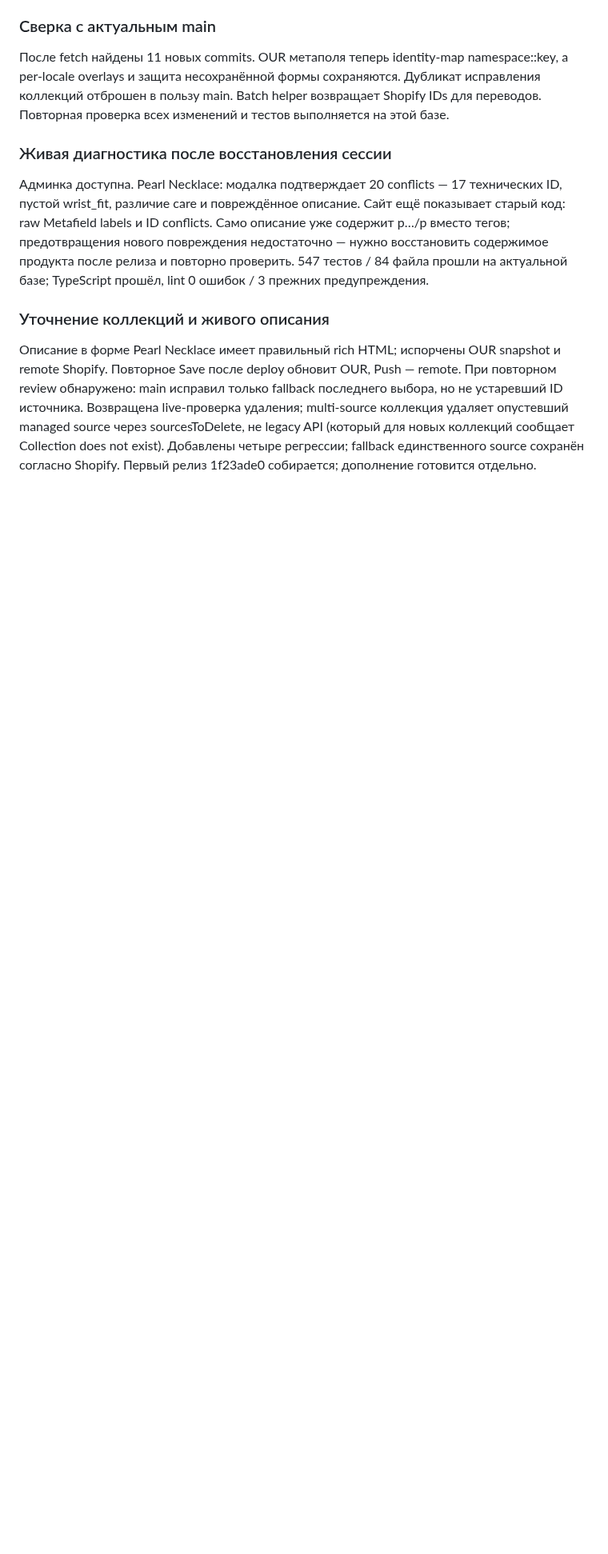
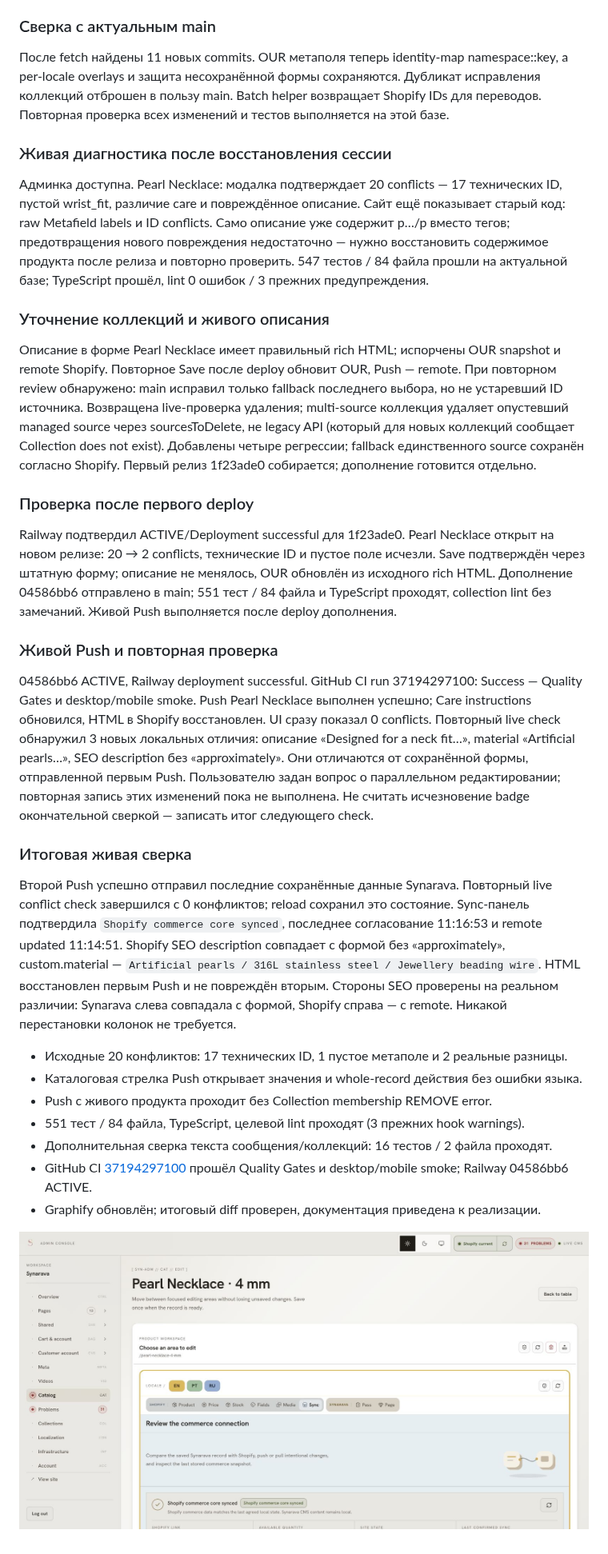
Before and after one commit to KrystsiaK/synarava-jewelry, a Markdown page: docs/plans/product-shopify-sync-repair.md, the part around one of its changes. Shown at 80% size. Rendered like a GitHub page; pictures changed too: docs/plans/pearl-shopify-sync-verified.jpg (added); blank space fills up the shorter version.

```diff
--- a/docs/plans/product-shopify-sync-repair.md
+++ b/docs/plans/product-shopify-sync-repair.md
@@ -150,3 +155,46 @@ ID, пустой wrist_fit, различие care и повреждённое о
 (который для новых коллекций сообщает Collection does not exist). Добавлены
 четыре регрессии; fallback единственного source сохранён согласно Shopify.
 Первый релиз 1f23ade0 собирается; дополнение готовится отдельно.
+
+### Проверка после первого deploy
+
+Railway подтвердил ACTIVE/Deployment successful для 1f23ade0. Pearl Necklace
+открыт на новом релизе: 20 → 2 conflicts, технические ID и пустое поле исчезли.
+Save подтверждён через штатную форму; описание не менялось, OUR обновлён из
+исходного rich HTML. Дополнение 04586bb6 отправлено в main; 551 тест / 84 файла
+и TypeScript проходят, collection lint без замечаний. Живой Push выполняется
+после deploy дополнения.
+
+### Живой Push и повторная проверка
+
+04586bb6 ACTIVE, Railway deployment successful. GitHub CI run 37194297100:
+Success — Quality Gates и desktop/mobile smoke. Push Pearl Necklace выполнен
+успешно; Care instructions обновился, HTML в Shopify восстановлен. UI сразу
+показал 0 conflicts. Повторный live check обнаружил 3 новых локальных отличия:
+описание «Designed for a neck fit…», material «Artificial pearls…», SEO description
+без «approximately». Они отличаются от сохранённой формы, отправленной первым
+Push. Пользователю задан вопрос о параллельном редактировании; повторная запись
+этих изменений пока не выполнена. Не считать исчезновение badge окончательной
+сверкой — записать итог следующего check.
+
+### Итоговая живая сверка
+
+Второй Push успешно отправил последние сохранённые данные Synarava. Повторный
+live conflict check завершился с 0 конфликтов; reload сохранил это состояние.
+Sync-панель подтвердила `Shopify commerce core synced`, последнее согласование
+11:16:53 и remote updated 11:14:51. Shopify SEO description совпадает с формой
+без «approximately», custom.material — `Artificial pearls / 316L stainless steel /
+Jewellery beading wire`. HTML восстановлен первым Push и не повреждён вторым.
+Стороны SEO проверены на реальном различии: Synarava слева совпадала с формой,
+Shopify справа — с remote. Никакой перестановки колонок не требуется.
+
+- Исходные 20 конфликтов: 17 технических ID, 1 пустое метаполе и 2 реальные разницы.
+- Каталоговая стрелка Push открывает значения и whole-record действия без ошибки языка.
+- Push с живого продукта проходит без Collection membership REMOVE error.
+- 551 тест / 84 файла, TypeScript, целевой lint проходят (3 прежних hook warnings).
+- Дополнительная сверка текста сообщения/коллекций: 16 тестов / 2 файла проходят.
+- GitHub CI [37194297100](https://github.com/KrystsiaK/synarava-jewelry/actions/runs/37194297100)
+  прошёл Quality Gates и desktop/mobile smoke; Railway 04586bb6 ACTIVE.
+- Graphify обновлён; итоговый diff проверен, документация приведена к реализации.
+
+![Pearl Necklace после live check и reload](pearl-shopify-sync-verified.jpg)
```
Also changed, not shown: other parts of docs/plans/product-shopify-sync-repair.md (+14 -9 lines), docs/admin/commerce-sync.md (+5 -2 lines), 1 other file.
